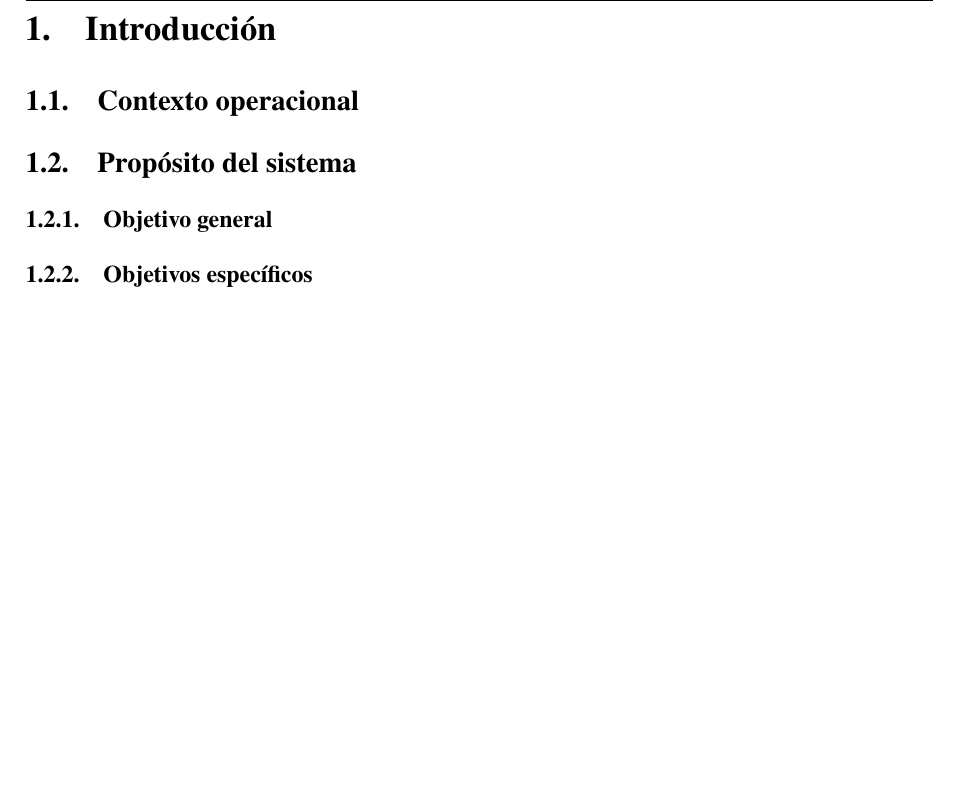
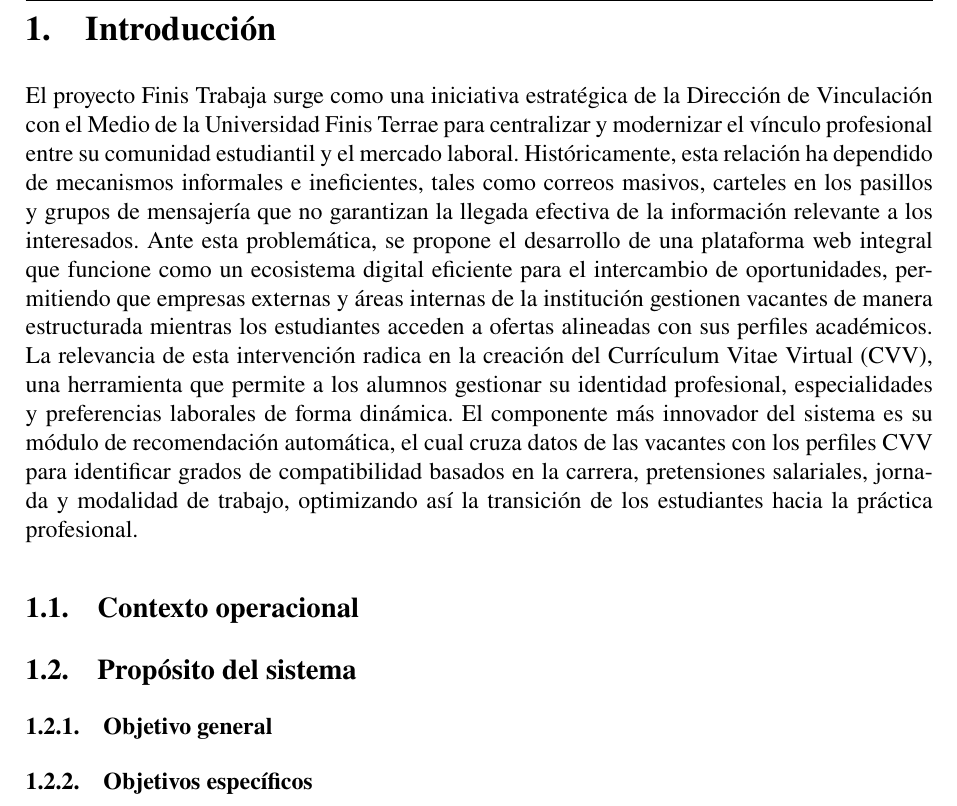
Before and after one commit to Christho24/Proyecto-de-complementos-, a LaTeX document (main.tex): part of page 6 of 6, cut so that both start at the same text, the shorter picture padded with empty space. Compiled offline with pdfLaTeX.

Commit message:
Introduccion

```diff
--- a/main.tex
+++ b/main.tex
@@ -73,6 +73,9 @@
 \newpage
 
 \section{Introducción}%(maico)
+
+El proyecto Finis Trabaja surge como una iniciativa estratégica de la Dirección de Vinculación con el Medio de la Universidad Finis Terrae para centralizar y modernizar el vínculo profesional entre su comunidad estudiantil y el mercado laboral. Históricamente, esta relación ha dependido de mecanismos informales e ineficientes, tales como correos masivos, carteles en los pasillos y grupos de mensajería que no garantizan la llegada efectiva de la información relevante a los interesados. Ante esta problemática, se propone el desarrollo de una plataforma web integral que funcione como un ecosistema digital eficiente para el intercambio de oportunidades, permitiendo que empresas externas y áreas internas de la institución gestionen vacantes de manera estructurada mientras los estudiantes acceden a ofertas alineadas con sus perfiles académicos. La relevancia de esta intervención radica en la creación del Currículum Vitae Virtual (CVV), una herramienta que permite a los alumnos gestionar su identidad profesional, especialidades y preferencias laborales de forma dinámica. El componente más innovador del sistema es su módulo de recomendación automática, el cual cruza datos de las vacantes con los perfiles CVV para identificar grados de compatibilidad basados en la carrera, pretensiones salariales, jornada y modalidad de trabajo, optimizando así la transición de los estudiantes hacia la práctica profesional.
+
 \subsection{Contexto operacional}%(benja)
 \subsection{Propósito del sistema}%(benja)
 \subsubsection{Objetivo general}%(cami)
```
